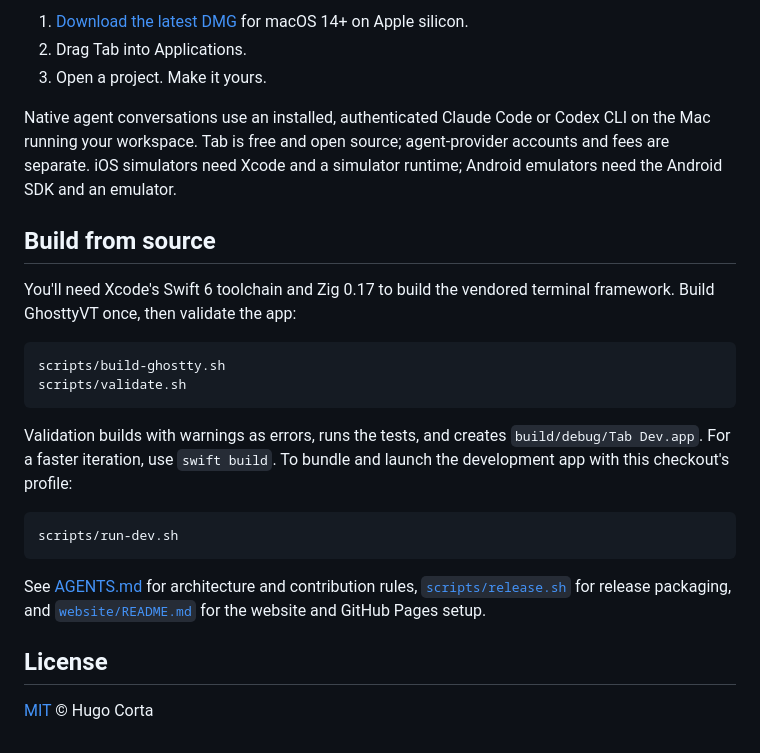
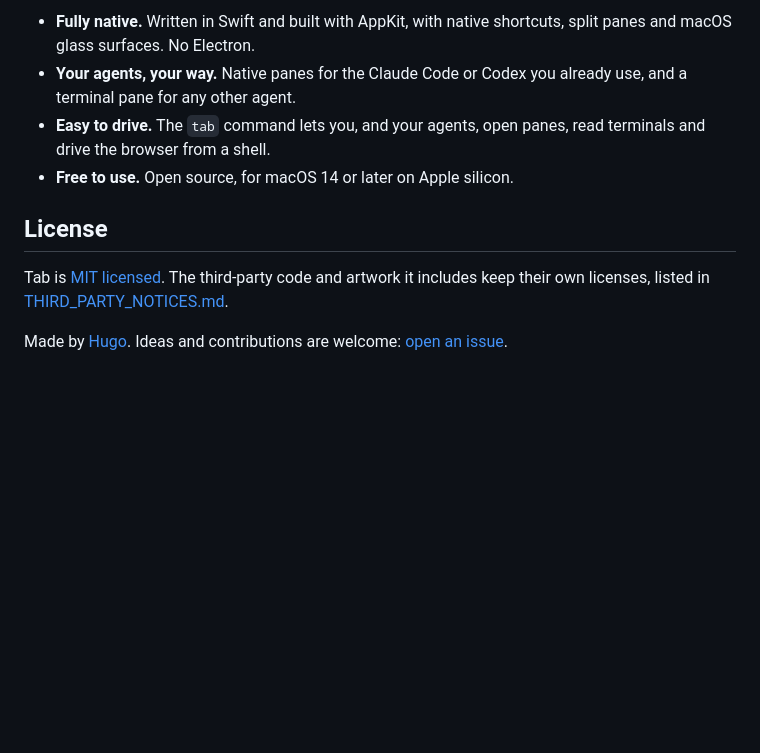
Before and after one commit to hugocxl/tab, a Markdown page: README.md, the part around one of its changes. Drawn GitHub-style; blank space fills up the shorter version.

````diff
--- a/README.md
+++ b/README.md
@@ -59,26 +23,10 @@ The native desktop app, `tab` command-line tool, and `tabd` server ship together
-1. [Download the latest DMG](https://github.com/hugocxl/tab/releases/latest) for macOS 14+ on Apple silicon.
-2. Drag Tab into Applications.
-3. Open a project. Make it yours.
-
-Native agent conversations use an installed, authenticated Claude Code or Codex CLI on the Mac running your workspace. Tab is free and open source; agent-provider accounts and fees are separate. iOS simulators need Xcode and a simulator runtime; Android emulators need the Android SDK and an emulator.
-
-## Build from source
-
-You'll need Xcode's Swift 6 toolchain and Zig 0.17 to build the vendored terminal framework. Build GhosttyVT once, then validate the app:
-
-```sh
-scripts/build-ghostty.sh
-scripts/validate.sh
-```
-
-Validation builds with warnings as errors, runs the tests, and creates `build/debug/Tab Dev.app`. For a faster iteration, use `swift build`. To bundle and launch the development app with this checkout's profile:
-
-```sh
-scripts/run-dev.sh
-```
-
-See [AGENTS.md](AGENTS.md) for architecture and contribution rules, [`scripts/release.sh`](scripts/release.sh) for release packaging, and [`website/README.md`](website/README.md) for the website and GitHub Pages setup.
+- **Fully native.** Written in Swift and built with AppKit, with native shortcuts, split panes and macOS glass surfaces. No Electron.
+- **Your agents, your way.** Native panes for the Claude Code or Codex you already use, and a terminal pane for any other agent.
+- **Easy to drive.** The `tab` command lets you, and your agents, open panes, read terminals and drive the browser from a shell.
+- **Free to use.** Open source, for macOS 14 or later on Apple silicon.
 
 ## License
 
-[MIT](LICENSE) © Hugo Corta
+Tab is [MIT licensed](LICENSE). The third-party code and artwork it includes keep their own licenses, listed in [THIRD_PARTY_NOTICES.md](THIRD_PARTY_NOTICES.md).
+
+Made by [Hugo](https://github.com/hugocxl). Ideas and contributions are welcome: [open an issue](https://github.com/hugocxl/tab/issues).
````
Also changed, not shown: other parts of README.md (+10 -46 lines), CHANGELOG.md (+7 -0 lines), website/README.md (+1 -1 lines), .github/preview.png (added), 16 other files.
